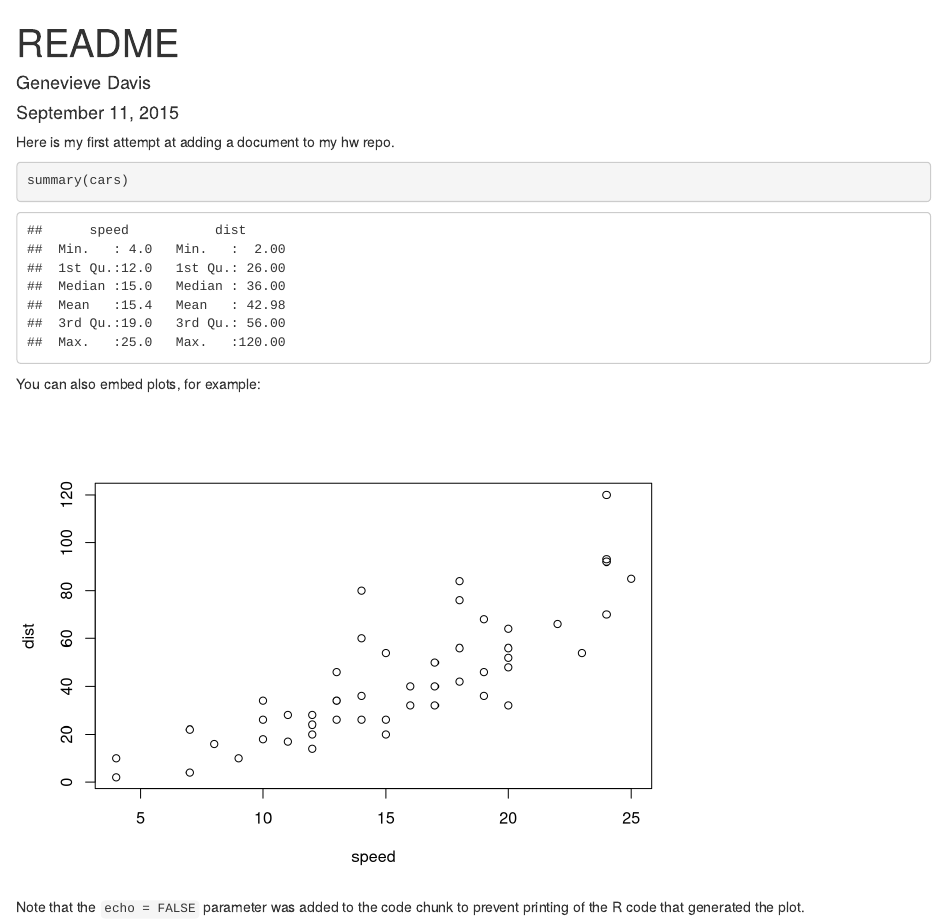
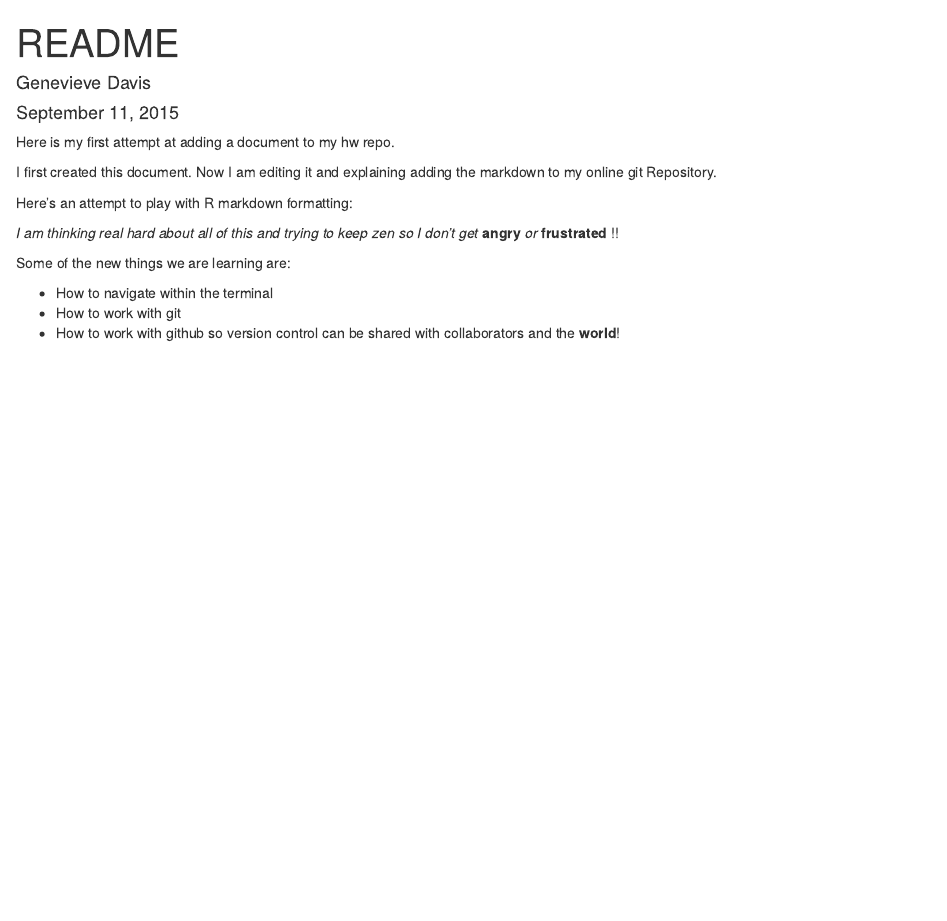
Before and after one commit to GenevieveDavis/BIOL-653-Davis-Genevieve, an R Markdown document (README.Rmd): the page in a window 1100 px wide, from its top. Rendered offline with R 4.5, knitr and Pandoc, with nearby package versions.

Commit message:
added explanation and formatting for homework

````diff
--- a/README.Rmd
+++ b/README.Rmd
@@ -7,14 +7,14 @@ output: html_document
 
 Here is my first attempt at adding a document to my hw repo.
 
-```{r}
-summary(cars)
-```
+I first created this document.  Now I am editing it and explaining adding the markdown to my online git Repository.
 
-You can also embed plots, for example:
+Here's an attempt to play with R markdown formatting:
 
-```{r, echo=FALSE}
-plot(cars)
-```
+*I am thinking real hard about all of this and trying to keep zen so I don't get* **angry** *or* **frustrated** !!
 
-Note that the `echo = FALSE` parameter was added to the code chunk to prevent printing of the R code that generated the plot.
+Some of the new things we are learning are:
+
+- How to navigate within the terminal
+- How to work with git
+- How to work with github so version control can be shared with collaborators and the **world**!
````
